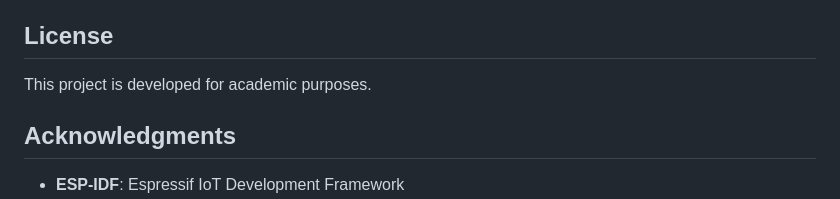
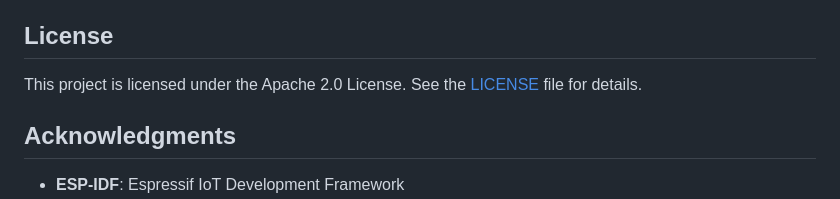
Before and after one commit to leonidasdev/esp32-environmental-monitoring, a Markdown page: README.md, the part around the change. Drawn GitHub-style.

Commit message:
Update project license information in README

```diff
--- a/README.md
+++ b/README.md
@@ -416,7 +416,7 @@ esp32-environmental-monitoring/
 
 ## License
 
-This project is developed for academic purposes.
+This project is licensed under the Apache 2.0 License. See the [LICENSE](./LICENSE) file for details.
 
 ## Acknowledgments
 
```
